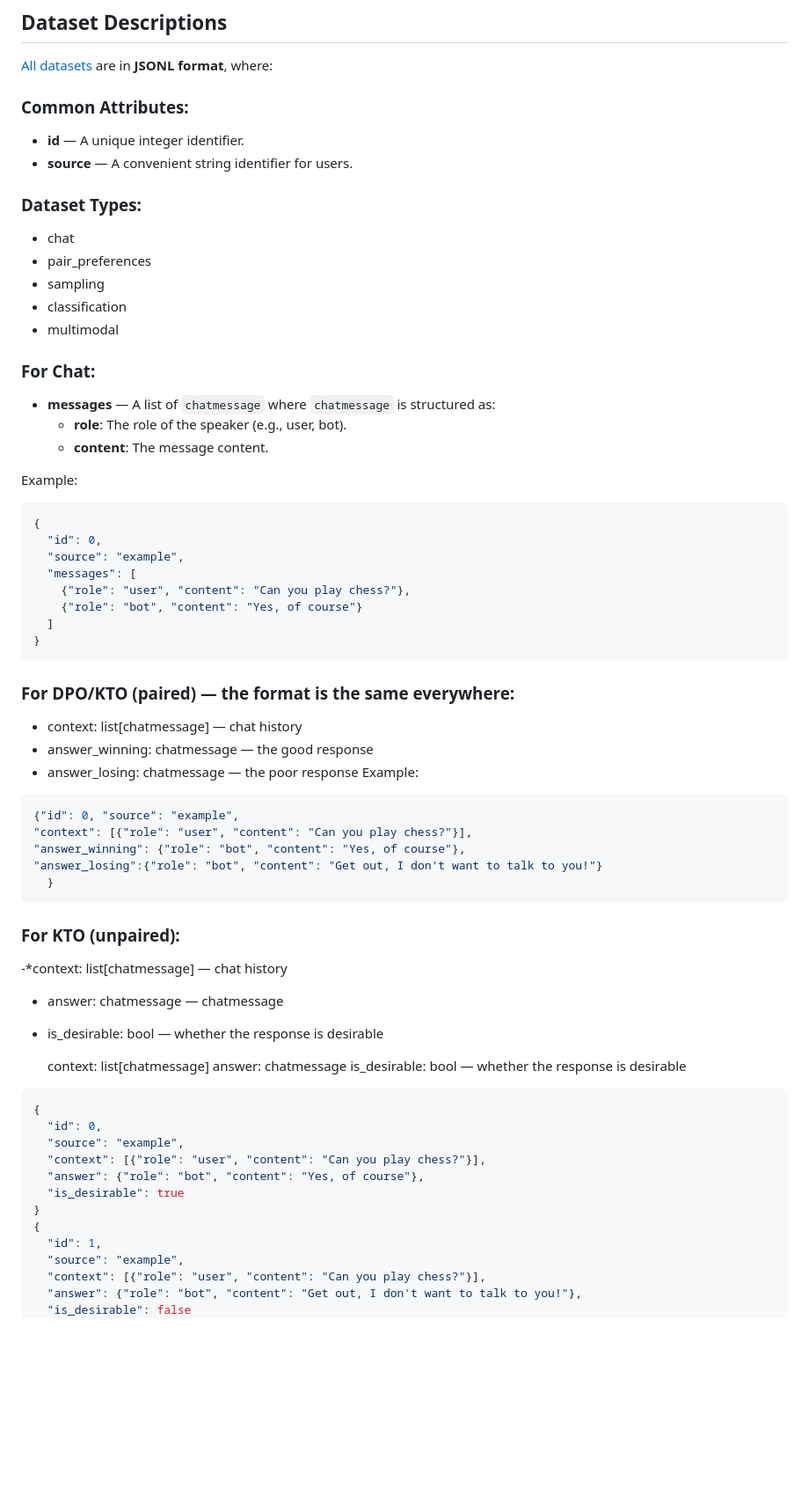
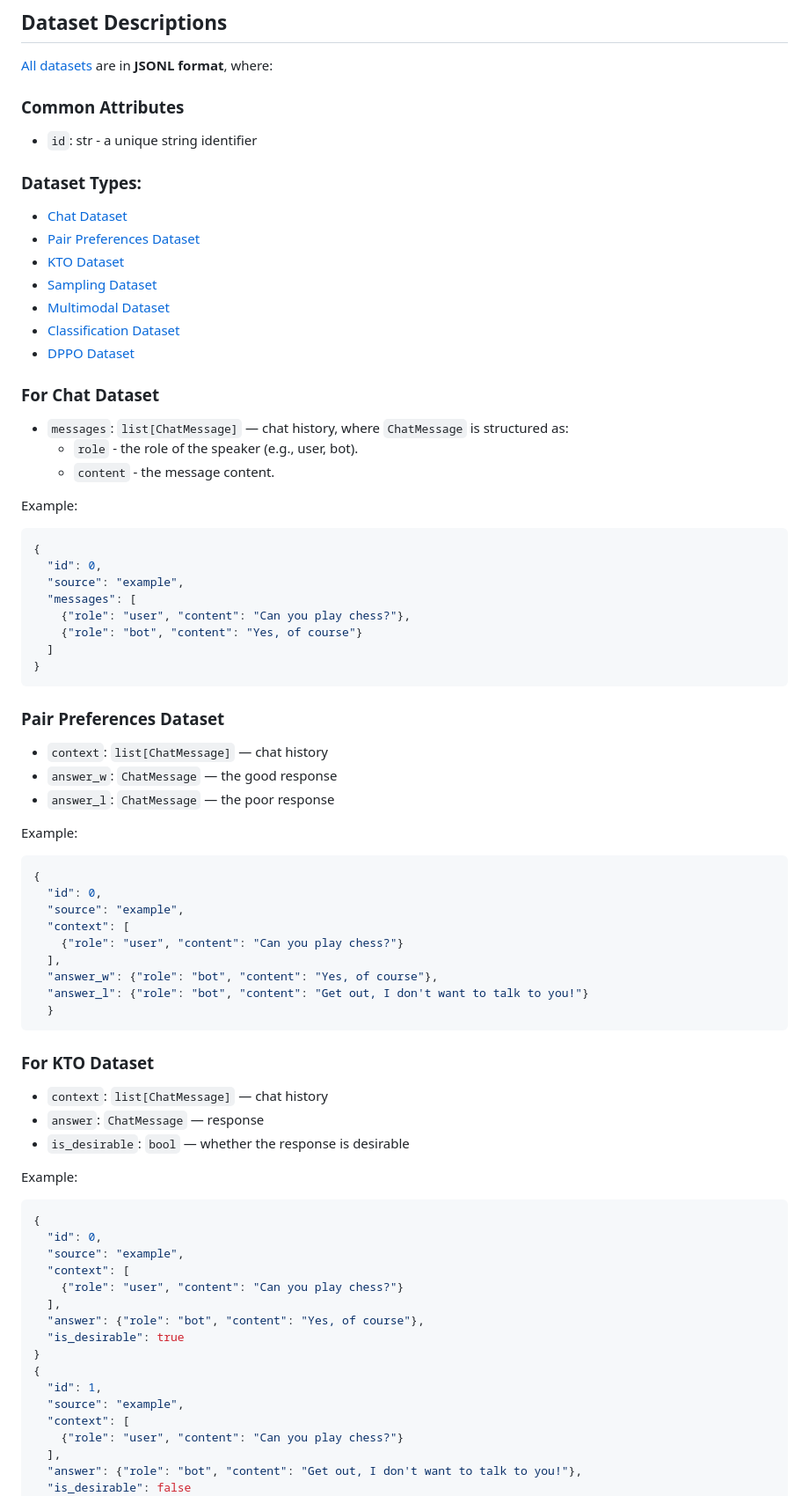
Before and after one commit to turbo-llm/turbo-alignment, a Markdown page: docs/dataset_example.md, the part around one of its changes. Shown at 88% size. Rendered like a GitHub page; blank space fills up the shorter version.

````diff
--- a/docs/dataset_example.md
+++ b/docs/dataset_example.md
@@ -3,24 +3,26 @@
 [All datasets](../tests/fixtures/datasets) are in **JSONL format**, where:
 
 
-
-### Common Attributes:
-- **id** — A unique integer identifier.
-- **source** — A convenient string identifier for users.
+### Common Attributes
+- `id`: str - a unique string identifier
 
 ### Dataset Types:
-- chat
-- pair_preferences
-- sampling
-- classification
-- multimodal
+- [Chat Dataset](#-chat-dataset)
+- [Pair Preferences Dataset](#-pair-preferences-dataset)
+- [KTO Dataset](#-kto-dataset)
+- [Sampling Dataset](#-sampling-dataset)
+- [Multimodal Dataset](#-multimodal-dataset)
+- [Classification Dataset](#-classification-dataset)
+- [DPPO Dataset](#-ddpo-dataset)
 
 
-### For Chat:
 
-- **messages** — A list of `chatmessage` where `chatmessage` is structured as:
-  - **role**: The role of the speaker (e.g., user, bot).
-  - **content**: The message content.
+<a name="-chat-dataset"></a>
+### For Chat Dataset
+
+- `messages`: `list[ChatMessage]` — chat history, where `ChatMessage` is structured as:
+  - `role` - the role of the speaker (e.g., user, bot).
+  - `content` - the message content.
 
 Example:
 ```json
@@ -34,42 +36,53 @@ Example:
 }
 ```
 
-### For DPO/KTO (paired) — the format is the same everywhere:
 
-- context: list[chatmessage] — chat history
-- answer_winning: chatmessage — the good response
-- answer_losing: chatmessage — the poor response
+
+<a name="-pair-preferences-dataset"></a>
+### Pair Preferences Dataset
+
+- `context`: `list[ChatMessage]` — chat history
+- `answer_w`: `ChatMessage` — the good response
+- `answer_l`: `ChatMessage` — the poor response
+
 Example:
 ```json
-{"id": 0, "source": "example",
-"context": [{"role": "user", "content": "Can you play chess?"}],
-"answer_winning": {"role": "bot", "content": "Yes, of course"},
-"answer_losing":{"role": "bot", "content": "Get out, I don't want to talk to you!"}
+{
+  "id": 0,
+  "source": "example",
+  "context": [
+    {"role": "user", "content": "Can you play chess?"}
+  ],
+  "answer_w": {"role": "bot", "content": "Yes, of course"},
+  "answer_l": {"role": "bot", "content": "Get out, I don't want to talk to you!"}
   }
 ```
 
 
 
-### For KTO (unpaired):
--*context: list[chatmessage] — chat history
-- answer: chatmessage — chatmessage
--  is_desirable: bool — whether the response is desirable
+<a name="-kto-dataset"></a>
+### For KTO Dataset
+- `context`: `list[ChatMessage]` — chat history
+- `answer`: `ChatMessage` — response
+- `is_desirable`: `bool` — whether the response is desirable
 
-    context: list[chatmessage]
-    answer: chatmessage
-    is_desirable: bool — whether the response is desirable
+Example:
 ```json
 {
   "id": 0,
   "source": "example",
-  "context": [{"role": "user", "content": "Can you play chess?"}],
+  "context": [
+    {"role": "user", "content": "Can you play chess?"}
+  ],
   "answer": {"role": "bot", "content": "Yes, of course"},
   "is_desirable": true
 }
 {
   "id": 1,
   "source": "example",
-  "context": [{"role": "user", "content": "Can you play chess?"}],
+  "context": [
+    {"role": "user", "content": "Can you play chess?"}
+  ],
   "answer": {"role": "bot", "content": "Get out, I don't want to talk to you!"},
   "is_desirable": false
 }
````
Also changed, not shown: other parts of docs/dataset_example.md (+64 -17 lines).
